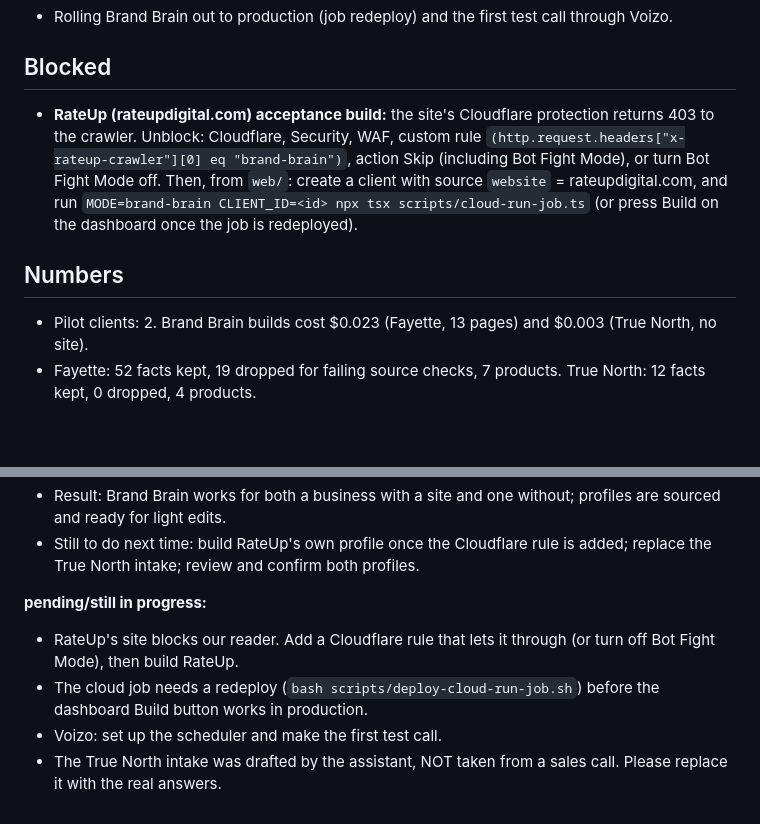
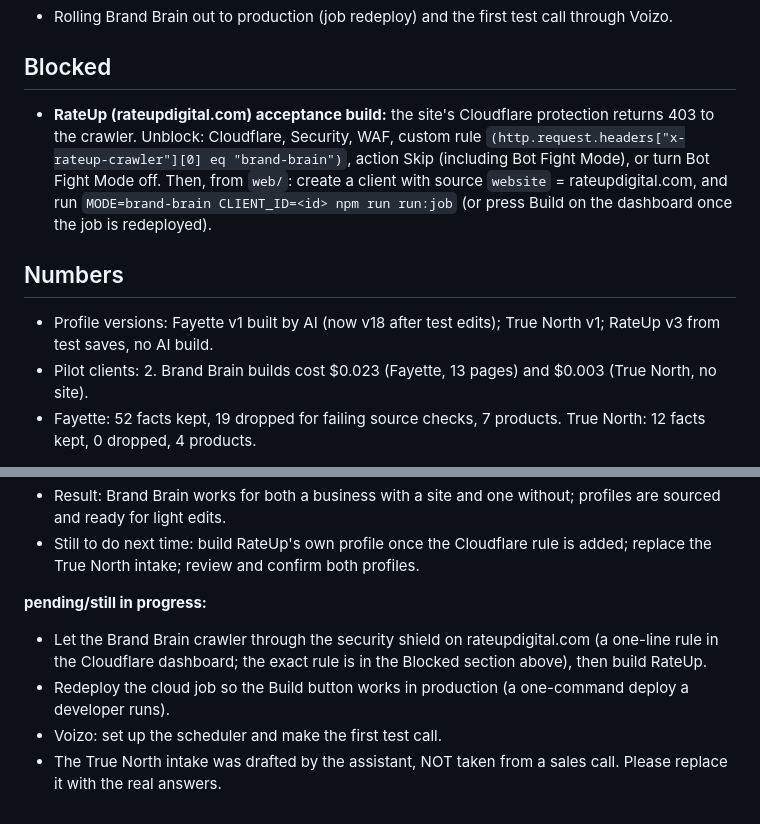
Before and after one commit to Optinet-Solutions-AI/GoogleBusiness-LeadGen-Outreach, a Markdown page: docs/status/2026-W44.md, 2 parts joined by grey strips. Rendered like a GitHub page; blank space fills up the shorter version.

Commit message:
docs(docs): fix brand brain run command and plain-english status wording
Co-Authored-By: Claude Fable 5.1 <noreply@anthropic.com>

```diff
--- a/docs/status/2026-W44.md
+++ b/docs/status/2026-W44.md
@@ -9,9 +9,10 @@
 - Rolling Brand Brain out to production (job redeploy) and the first test call through Voizo.
 
 ## Blocked
-- **RateUp (rateupdigital.com) acceptance build:** the site's Cloudflare protection returns 403 to the crawler. Unblock: Cloudflare, Security, WAF, custom rule `(http.request.headers["x-rateup-crawler"][0] eq "brand-brain")`, action Skip (including Bot Fight Mode), or turn Bot Fight Mode off. Then, from `web/`: create a client with source `website` = rateupdigital.com, and run `MODE=brand-brain CLIENT_ID=<id> npx tsx scripts/cloud-run-job.ts` (or press Build on the dashboard once the job is redeployed).
+- **RateUp (rateupdigital.com) acceptance build:** the site's Cloudflare protection returns 403 to the crawler. Unblock: Cloudflare, Security, WAF, custom rule `(http.request.headers["x-rateup-crawler"][0] eq "brand-brain")`, action Skip (including Bot Fight Mode), or turn Bot Fight Mode off. Then, from `web/`: create a client with source `website` = rateupdigital.com, and run `MODE=brand-brain CLIENT_ID=<id> npm run run:job` (or press Build on the dashboard once the job is redeployed).
 
 ## Numbers
+- Profile versions: Fayette v1 built by AI (now v18 after test edits); True North v1; RateUp v3 from test saves, no AI build.
 - Pilot clients: 2. Brand Brain builds cost $0.023 (Fayette, 13 pages) and $0.003 (True North, no site).
 - Fayette: 52 facts kept, 19 dropped for failing source checks, 7 products. True North: 12 facts kept, 0 dropped, 4 products.
 
@@ -31,7 +32,7 @@
 - Still to do next time: build RateUp's own profile once the Cloudflare rule is added; replace the True North intake; review and confirm both profiles.
 
 **pending/still in progress:**
-- RateUp's site blocks our reader. Add a Cloudflare rule that lets it through (or turn off Bot Fight Mode), then build RateUp.
-- The cloud job needs a redeploy (`bash scripts/deploy-cloud-run-job.sh`) before the dashboard Build button works in production.
+- Let the Brand Brain crawler through the security shield on rateupdigital.com (a one-line rule in the Cloudflare dashboard; the exact rule is in the Blocked section above), then build RateUp.
+- Redeploy the cloud job so the Build button works in production (a one-command deploy a developer runs).
 - Voizo: set up the scheduler and make the first test call.
 - The True North intake was drafted by the assistant, NOT taken from a sales call. Please replace it with the real answers.
```
Also changed, not shown: workflows/build_brand_brain.md (+1 -1 lines).
